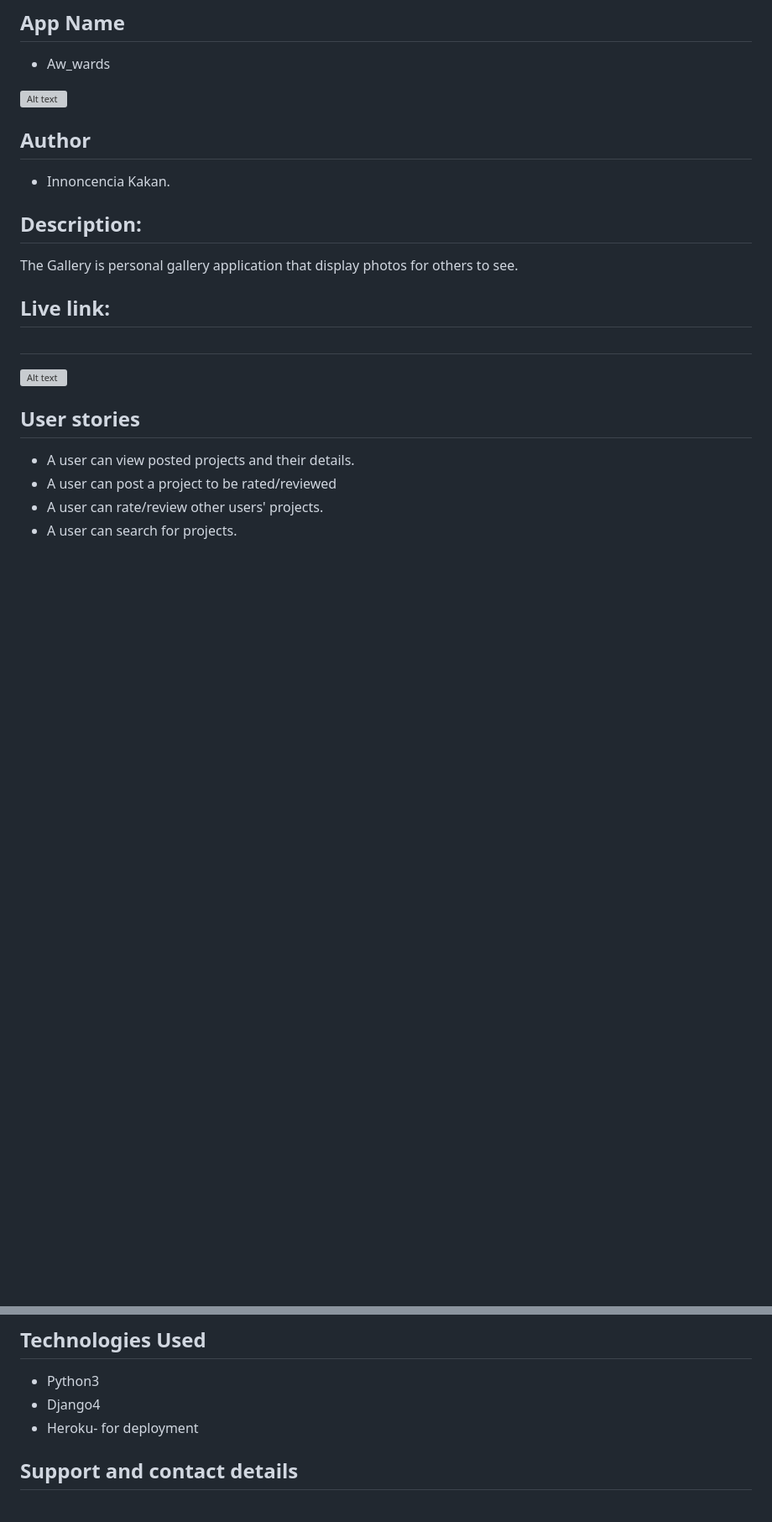
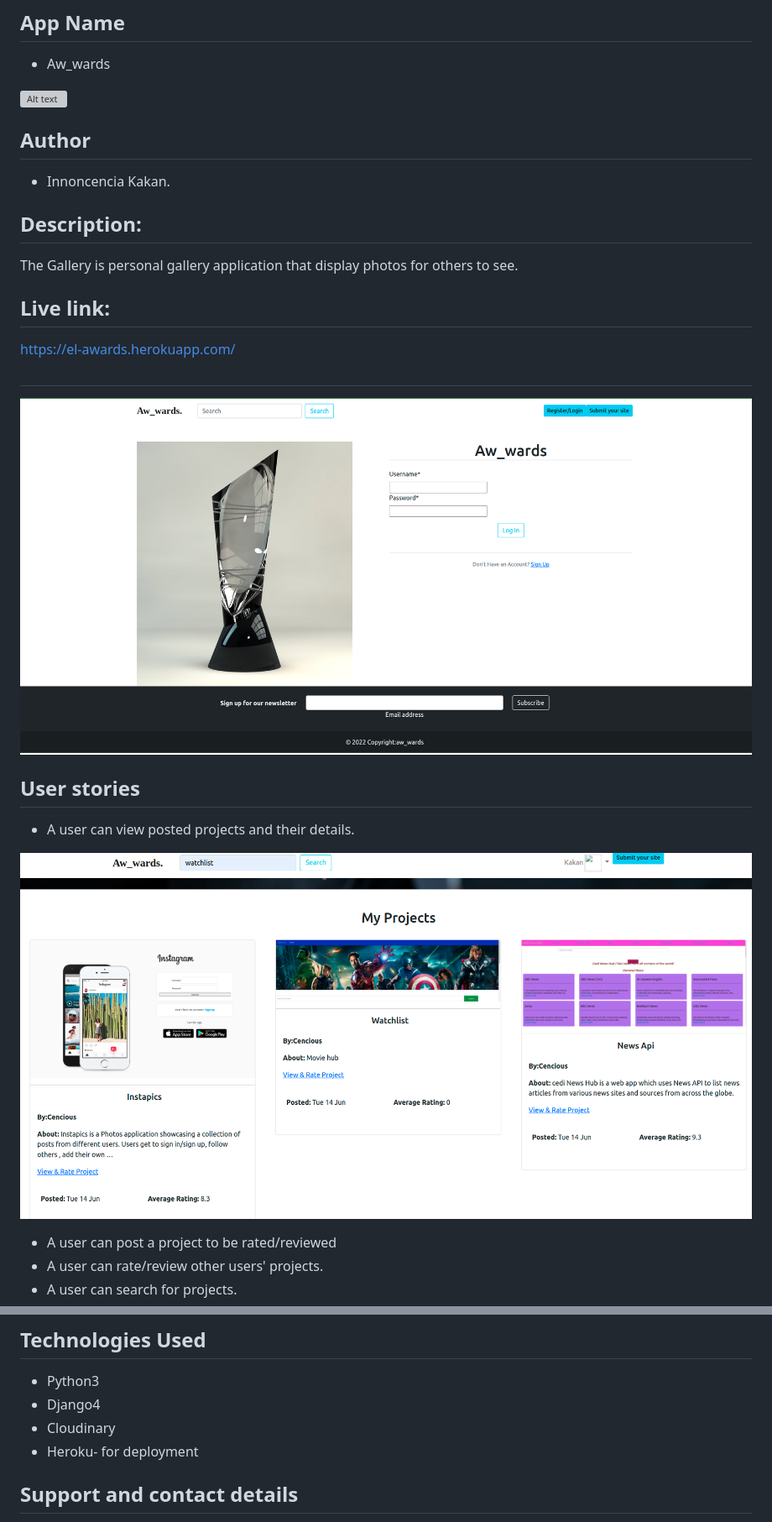
Before and after one commit to Cencious/Aw_wards, a Markdown page: README.md, 2 parts joined by grey strips. Shown at 84% size. Drawn GitHub-style; pictures changed too: static/images/login.png (added), static/images/my projects.png (added); blank space fills up the shorter version; grey boxes are pictures that could not be loaded.

```diff
--- a/README.md
+++ b/README.md
@@ -10,16 +10,19 @@
 The Gallery is personal gallery application that display photos for others to see.
 
 ## Live link:
-
+https://el-awards.herokuapp.com/
 
 ##
-![Alt text](./static/screenshot/Screenshot.png "Optional Title")
+![Alt text](./static/images/login.png "Optional Title")
 
 
 
 ## User stories
 
 * A user can view posted projects and their details.
+
+![Alt text](./static/images/my%20projects.png "Optional Title")
+
 * A user can post a project to be rated/reviewed
 * A user can rate/review other users' projects.
 * A user can search for projects.
@@ -45,6 +61,7 @@ The Gallery is personal gallery application that display photos for others to se
 ## Technologies Used
 * Python3 <br>
 * Django4 <br>
+* Cloudinary <br>
 * Heroku- for deployment
 
 ## Support and contact details
```
Also changed, not shown: other parts of README.md (+14 -1 lines), static/images/register.png (added), static/images/upload.png (added), 1 other file.
